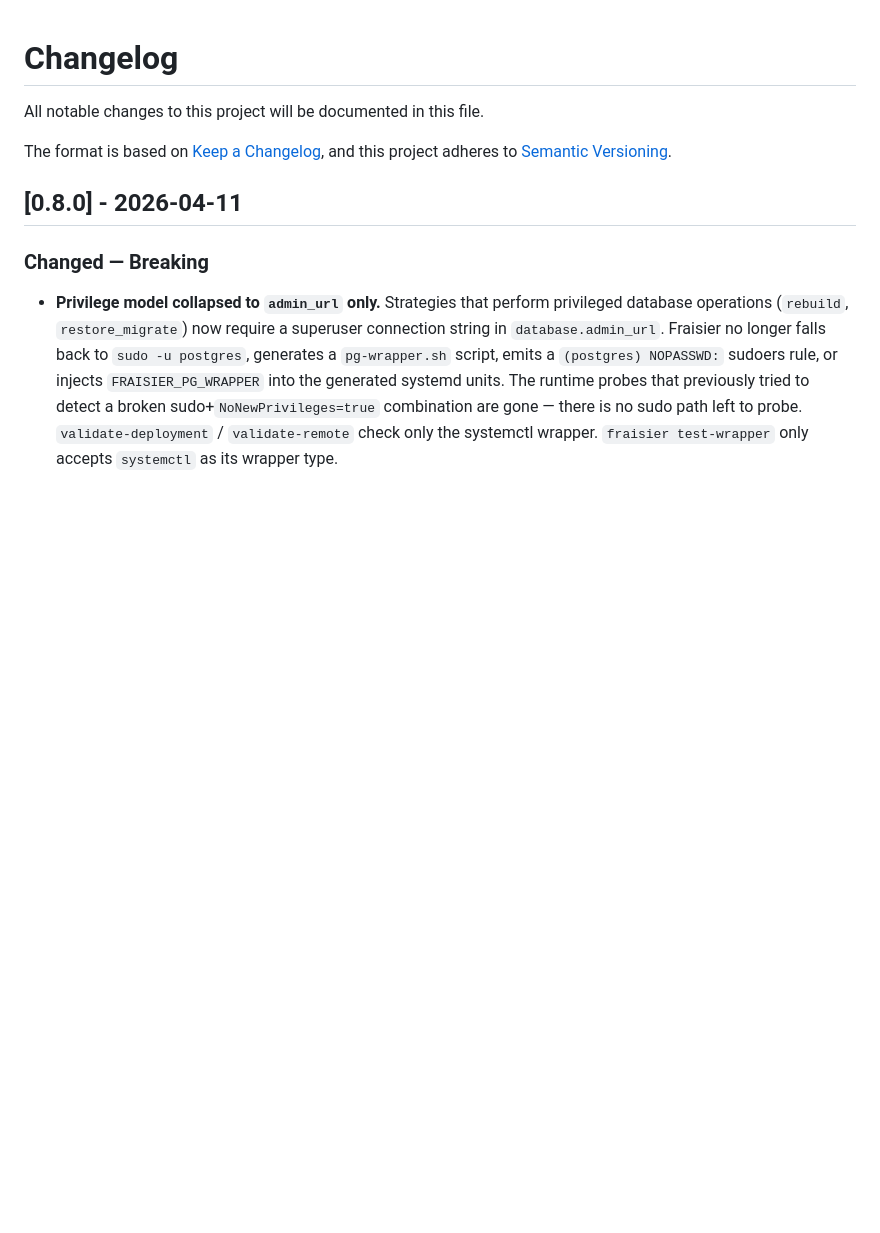
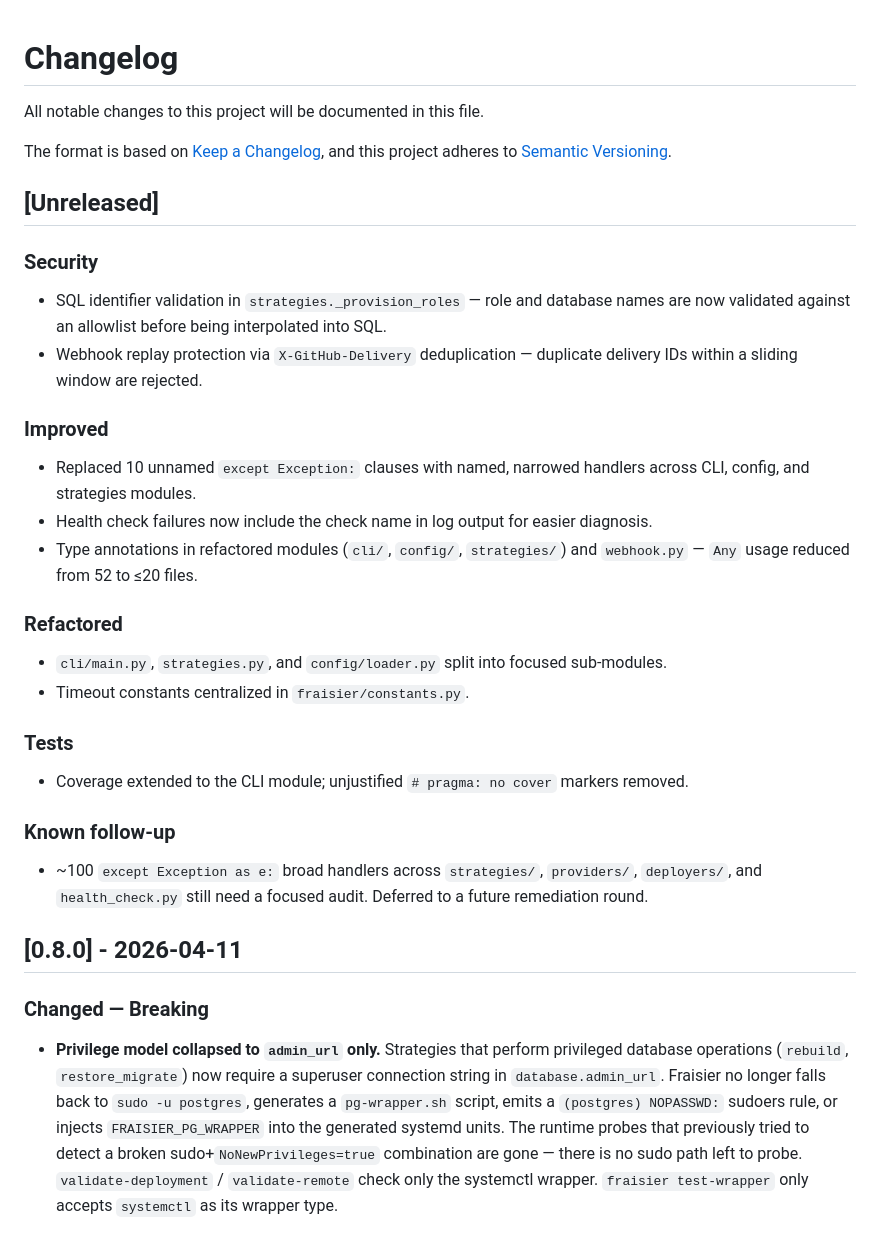
Before and after one commit to fraiseql/fraisier, a Markdown page: CHANGELOG.md, the part around the change. GitHub-like rendering; blank space fills up the shorter version.

Commit message:
chore(remediation): complete v0.8.x security and quality hardening
## Changes
- fix(security): SQL identifier validation in strategies._provision_roles
- fix(errors): replace 10 bare except Exception with typed handlers
- refactor: split cli/main.py, strategies.py, config/loader.py into modules
- test: extend coverage to CLI module, remove unjustified pragma: no cover
- fix(types): reduce Any usage from 52 to <=20 files
- feat: centralize timeout constants in fraisier/constants.py
- feat: health check failures include check name in log output
- security: webhook replay protection via delivery-ID deduplication
- docs: update README Python version requirement to 3.11+

## Verification
✅ Tests pass
✅ Lints clean
✅ ty check clean

Co-Authored-By: Claude Sonnet 4.6 <noreply@anthropic.com>

```diff
--- a/CHANGELOG.md
+++ b/CHANGELOG.md
@@ -4,6 +4,27 @@ All notable changes to this project will be documented in this file.
 
 The format is based on [Keep a Changelog](https://keepachangelog.com/en/1.0.0/),
 and this project adheres to [Semantic Versioning](https://semver.org/spec/v2.0.0.html).
+
+## [Unreleased]
+
+### Security
+- SQL identifier validation in `strategies._provision_roles` — role and database names are now validated against an allowlist before being interpolated into SQL.
+- Webhook replay protection via `X-GitHub-Delivery` deduplication — duplicate delivery IDs within a sliding window are rejected.
+
+### Improved
+- Replaced 10 unnamed `except Exception:` clauses with named, narrowed handlers across CLI, config, and strategies modules.
+- Health check failures now include the check name in log output for easier diagnosis.
+- Type annotations in refactored modules (`cli/`, `config/`, `strategies/`) and `webhook.py` — `Any` usage reduced from 52 to ≤20 files.
+
+### Refactored
+- `cli/main.py`, `strategies.py`, and `config/loader.py` split into focused sub-modules.
+- Timeout constants centralized in `fraisier/constants.py`.
+
+### Tests
+- Coverage extended to the CLI module; unjustified `# pragma: no cover` markers removed.
+
+### Known follow-up
+- ~100 `except Exception as e:` broad handlers across `strategies/`, `providers/`, `deployers/`, and `health_check.py` still need a focused audit. Deferred to a future remediation round.
 
 ## [0.8.0] - 2026-04-11
 
```
